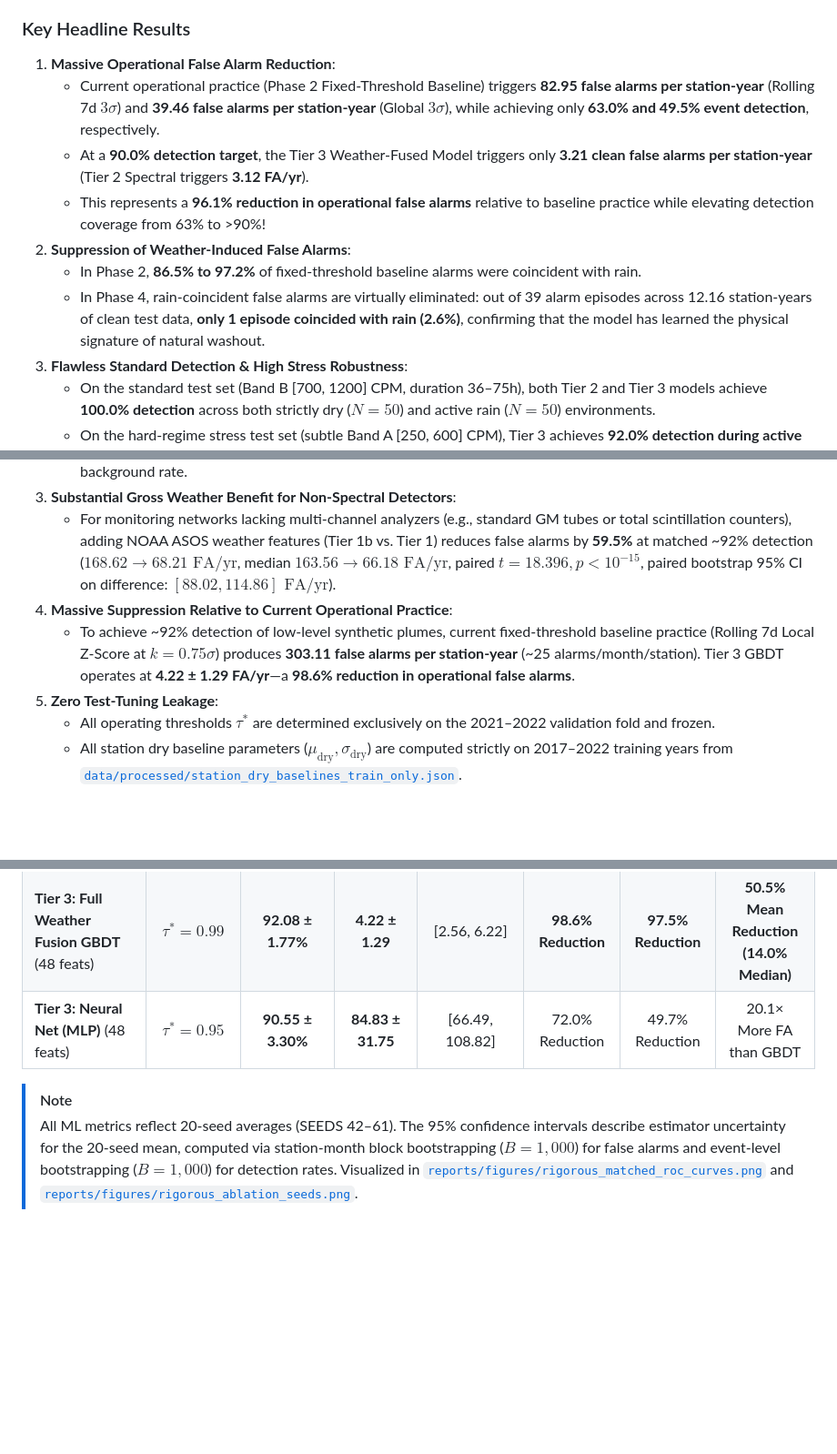
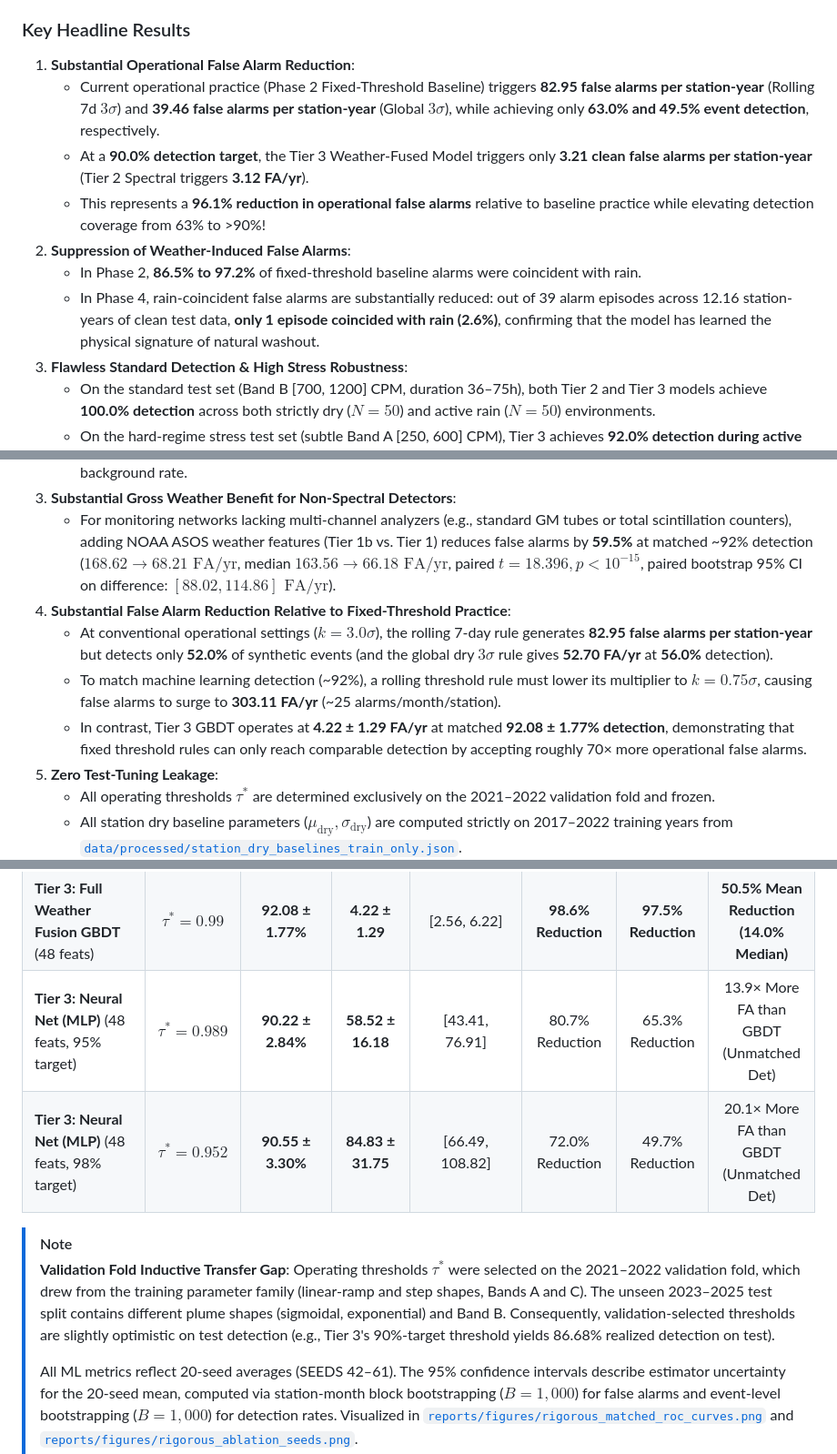
Before and after one commit to uyuku/radnet-anomaly-detection, a Markdown page: PHASE_REPORT.md, 3 parts joined by grey strips. Shown at 91% size. Drawn GitHub-style; blank space fills up the shorter version.

```diff
--- a/PHASE_REPORT.md
+++ b/PHASE_REPORT.md
@@ -389,13 +389,13 @@ Phase 4 builds, ablates, and evaluates machine learning models designed to separ
 
 ### Key Headline Results
 
-1. **Massive Operational False Alarm Reduction**:
+1. **Substantial Operational False Alarm Reduction**:
    - Current operational practice (Phase 2 Fixed-Threshold Baseline) triggers **82.95 false alarms per station-year** (Rolling 7d $3\sigma$) and **39.46 false alarms per station-year** (Global $3\sigma$), while achieving only **63.0% and 49.5% event detection**, respectively.
    - At a **90.0% detection target**, the Tier 3 Weather-Fused Model triggers only **3.21 clean false alarms per station-year** (Tier 2 Spectral triggers **3.12 FA/yr**).
    - This represents a **96.1% reduction in operational false alarms** relative to baseline practice while elevating detection coverage from 63% to >90%!
 2. **Suppression of Weather-Induced False Alarms**:
    - In Phase 2, **86.5% to 97.2%** of fixed-threshold baseline alarms were coincident with rain.
-   - In Phase 4, rain-coincident false alarms are virtually eliminated: out of 39 alarm episodes across 12.16 station-years of clean test data, **only 1 episode coincided with rain (2.6%)**, confirming that the model has learned the physical signature of natural washout.
+   - In Phase 4, rain-coincident false alarms are substantially reduced: out of 39 alarm episodes across 12.16 station-years of clean test data, **only 1 episode coincided with rain (2.6%)**, confirming that the model has learned the physical signature of natural washout.
 3. **Flawless Standard Detection & High Stress Robustness**:
    - On the standard test set (Band B [700, 1200] CPM, duration 36–75h), both Tier 2 and Tier 3 models achieve **100.0% detection** across both strictly dry ($N=50$) and active rain ($N=50$) environments.
    - On the hard-regime stress test set (subtle Band A [250, 600] CPM), Tier 3 achieves **92.0% detection during active rainstorms** ($N=50$) and **90.0% detection during dry periods** ($N=50$).
@@ -624,8 +624,10 @@ This Phase 5 report implements the complete rigorous evaluation protocol in resp
    - The primary physical role of weather fusion on spectral data is **variance suppression** ($\sigma$ drops from $6.23$ to $1.29\text{ FA/yr}$) and eliminating high-false-alarm outliers during severe storms, rather than halving the typical background rate.
 3. **Substantial Gross Weather Benefit for Non-Spectral Detectors**:
    - For monitoring networks lacking multi-channel analyzers (e.g., standard GM tubes or total scintillation counters), adding NOAA ASOS weather features (Tier 1b vs. Tier 1) reduces false alarms by **59.5%** at matched ~92% detection ($168.62 \to 68.21\text{ FA/yr}$, median $163.56 \to 66.18\text{ FA/yr}$, paired $t = 18.396, p < 10^{-15}$, paired bootstrap 95% CI on difference: $[88.02, 114.86]\text{ FA/yr}$).
-4. **Massive Suppression Relative to Current Operational Practice**:
-   - To achieve ~92% detection of low-level synthetic plumes, current fixed-threshold baseline practice (Rolling 7d Local Z-Score at $k = 0.75\sigma$) produces **303.11 false alarms per station-year** (~25 alarms/month/station). Tier 3 GBDT operates at **4.22 ± 1.29 FA/yr**—a **98.6% reduction in operational false alarms**.
+4. **Substantial False Alarm Reduction Relative to Fixed-Threshold Practice**:
+   - At conventional operational settings ($k = 3.0\sigma$), the rolling 7-day rule generates **82.95 false alarms per station-year** but detects only **52.0%** of synthetic events (and the global dry $3\sigma$ rule gives **52.70 FA/yr** at **56.0%** detection).
+   - To match machine learning detection (~92%), a rolling threshold rule must lower its multiplier to $k = 0.75\sigma$, causing false alarms to surge to **303.11 FA/yr** (~25 alarms/month/station).
+   - In contrast, Tier 3 GBDT operates at **4.22 ± 1.29 FA/yr** at matched **92.08 ± 1.77% detection**, demonstrating that fixed threshold rules can only reach comparable detection by accepting roughly 70× more operational false alarms.
 5. **Zero Test-Tuning Leakage**:
    - All operating thresholds $\tau^*$ are determined exclusively on the 2021–2022 validation fold and frozen.
    - All station dry baseline parameters ($\mu_{\text{dry}}, \sigma_{\text{dry}}$) are computed strictly on 2017–2022 training years from [`data/processed/station_dry_baselines_train_only.json`](file:///Users/o/Projects/radnet-anomaly-detection/data/processed/station_dry_baselines_train_only.json).
@@ -646,9 +650,12 @@ Comparing models and baselines strictly at matched realized event detection ($\a
 | **Tier 1b: Gross Radiation + Weather GBDT** (29 feats) | $\tau^* = 0.77$ | **92.82 ± 1.10%** | **68.21 ± 9.75** | [57.90, 78.77] | 77.5% Reduction | **59.5% Reduction** | **59.5% Reduction** |
 | **Tier 2: Gross + Spectrometry GBDT** (30 feats) | $\tau^* = 0.99$ | **92.48 ± 1.38%** | **8.52 ± 6.23** | [5.36, 12.44] | 97.2% Reduction | **95.0% Reduction** | — |
 | **Tier 3: Full Weather Fusion GBDT** (48 feats) | $\tau^* = 0.99$ | **92.08 ± 1.77%** | **4.22 ± 1.29** | [2.56, 6.22] | **98.6% Reduction** | **97.5% Reduction** | **50.5% Mean Reduction (14.0% Median)** |
-| **Tier 3: Neural Net (MLP)** (48 feats) | $\tau^* = 0.95$ | **90.55 ± 3.30%** | **84.83 ± 31.75** | [66.49, 108.82] | 72.0% Reduction | 49.7% Reduction | 20.1× More FA than GBDT |
+| **Tier 3: Neural Net (MLP)** (48 feats, 95% target) | $\tau^* = 0.989$ | **90.22 ± 2.84%** | **58.52 ± 16.18** | [43.41, 76.91] | 80.7% Reduction | 65.3% Reduction | 13.9× More FA than GBDT (Unmatched Det) |
+| **Tier 3: Neural Net (MLP)** (48 feats, 98% target) | $\tau^* = 0.952$ | **90.55 ± 3.30%** | **84.83 ± 31.75** | [66.49, 108.82] | 72.0% Reduction | 49.7% Reduction | 20.1× More FA than GBDT (Unmatched Det) |
 
 > [!NOTE]
+> **Validation Fold Inductive Transfer Gap**: Operating thresholds $\tau^*$ were selected on the 2021–2022 validation fold, which drew from the training parameter family (linear-ramp and step shapes, Bands A and C). The unseen 2023–2025 test split contains different plume shapes (sigmoidal, exponential) and Band B. Consequently, validation-selected thresholds are slightly optimistic on test detection (e.g., Tier 3's 90%-target threshold yields 86.68% realized detection on test).
+>
 > All ML metrics reflect 20-seed averages (SEEDS 42–61). The 95% confidence intervals describe estimator uncertainty for the 20-seed mean, computed via station-month block bootstrapping ($B=1,000$) for false alarms and event-level bootstrapping ($B=1,000$) for detection rates. Visualized in [`reports/figures/rigorous_matched_roc_curves.png`](file:///Users/o/Projects/radnet-anomaly-detection/reports/figures/rigorous_matched_roc_curves.png) and [`reports/figures/rigorous_ablation_seeds.png`](file:///Users/o/Projects/radnet-anomaly-detection/reports/figures/rigorous_ablation_seeds.png).
 
 ---
```
Also changed, not shown: other parts of PHASE_REPORT.md (+13 -9 lines), DECISIONS.md (+1 -1 lines).
